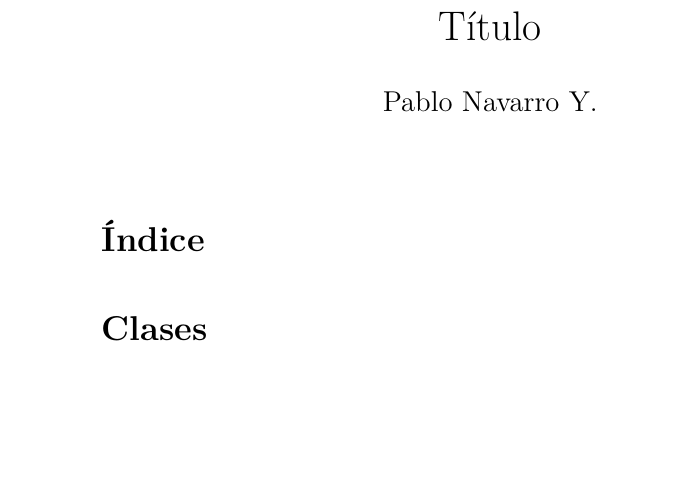
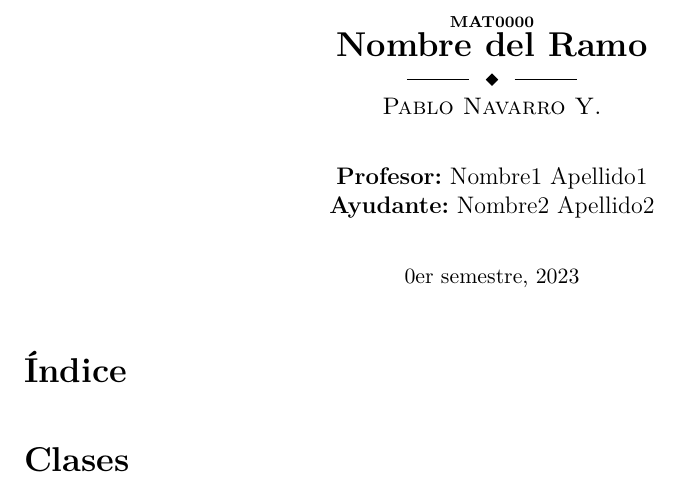
Before and after one commit to PabloNavarroY/template-ramo, a LaTeX document (clases/main.tex, which reads clases/apuntes.cls): part of the page, cut at the place of the change, the shorter picture padded with empty space. Compiled offline with pdfLaTeX.

Commit message:
creación clase apuntes

```diff
--- /dev/null
+++ b/clases/apuntes.cls
@@ -0,0 +1,115 @@
+\NeedsTeXFormat{LaTeX2e}
+\ProvidesClass{apuntes}[2023/01/01 Apuntes]
+\def\hw@papersize{letterpaper}
+\DeclareOption{letterpaper}{\def\hw@papersize{letterpaper}}
+\DeclareOption{legalpaper}{\def\hw@papersize{legalpaper}}
+\def\hw@ptsize{12pt} % https://tex.stackexchange.com/a/634138/215221
+\DeclareOption{10pt}{\def\hw@ptsize{10pt}}
+\DeclareOption{11pt}{\def\hw@ptsize{11pt}}
+\DeclareOption{12pt}{\def\hw@ptsize{12pt}}
+\DeclareOption*{\PassOptionsToClass{\CurrentOption}{article}}
+\ProcessOptions\relax
+\LoadClass[\hw@papersize, \hw@ptsize]{article}
+\RequirePackage[utf8]{inputenc}
+\RequirePackage[spanish]{babel}
+\RequirePackage[T1]{fontenc}
+\RequirePackage{lmodern}
+\RequirePackage[margin=1in]{geometry}
+
+\RequirePackage{amsmath,amssymb,amsthm}
+\RequirePackage{mathtools}
+
+\RequirePackage{enumitem}
+\RequirePackage{needspace} % needspace for dynamic line breaking
+\RequirePackage{hyperref} % for pdf bookmarks, other information and org-mode
+\RequirePackage{ifthen}
+\RequirePackage{etoolbox}
+\RequirePackage{fancyhdr}
+\RequirePackage{tikz}
+
+% Custom packages
+% \RequirePackage{math-macros}
+\RequirePackage{math-environments}
+\RequirePackage{fancy-dates}
+
+\RequirePackage{subfiles}
+
+\hypersetup {
+  pdfstartview=FitH,
+  colorlinks=false
+}
+
+\AtBeginDocument{
+  \hypersetup {
+    pdftitle={\@class \@title},
+    pdfauthor={\@author},
+    pdfsubject={Apuntes}
+  }
+}
+
+
+\gdef\@author{\empty}
+\gdef\@class{\empty}
+\gdef\@profesor{\empty}
+\gdef\@ayudante{\empty}
+\gdef\@imprimir{\empty}
+\renewcommand{\author}[1]{\gdef\@author{#1}}
+\newcommand{\class}[1]{\gdef\@class{#1}}
+\newcommand{\profesor}[1]{\gdef\@profesor{#1}}
+\newcommand{\ayudante}[1]{\gdef\@ayudante{#1}}
+\newcommand{\imprimir}[1]{\gdef\@imprimir{#1}}
+
+\newcommand{\siimprimir}[2]{\ifthenelse{\equal{\@imprimir}{\empty}}{#2}{#1}}
+
+\fancypagestyle{firstpagestyle}
+{
+   \fancyhf{}
+   \renewcommand{\headrulewidth}{0pt}
+}
+\fancypagestyle{generalpagestyle}
+{
+   \fancyhf{}
+   \renewcommand{\headrulewidth}{.5pt}
+   \fancyhead[L]{\footnotesize \@class\ - \@title}
+   \fancyhead[R]{\footnotesize \@author}
+   \fancyfoot[R]{\thepage}
+}
+\pagestyle{generalpagestyle}
+
+\renewcommand{\maketitle} {
+  \thispagestyle{firstpagestyle}
+  \begin{center}
+    \textbf{\scriptsize\@class}\par
+    \textbf{\Large\@title}\par
+    \begin{tikzpicture}
+      \draw[thick] (-1.5,0) -- (-.4,0);
+      \filldraw (.1,0) -- (0,.1) -- (-.1,0) -- (0,-.1) -- cycle;
+      \draw[thick] (.4,0) -- (1.5,0);
+    \end{tikzpicture}
+    \par
+    \textsc{\@author}\par
+    \vspace*{4ex}
+    {\textbf{Profesor:} \@profesor}\par
+    {\textbf{Ayudante:} \@ayudante}\par
+    \vspace*{4ex}
+    {\small\@date}
+  \end{center}
+
+  % Tablas de contenidos
+  \tableofcontents
+  \thispagestyle{firstpagestyle}
+  \listofclases
+  \thispagestyle{firstpagestyle}
+  \siimprimir{}{\newpage}
+}
+
+
+% --------- Lists ---------
+\newlist{enumroman}{enumerate}{1}
+\setlist[enumroman, 1]{label=(\roman*)}
+\newlist{enumalph}{enumerate}{1}
+\setlist[enumalph, 1]{label=(\alph*)}
+
+% --------- Commands ---------
+\newcommand{\onlyinsubfile}[1]{#1}
+\newcommand{\notinsubfile}[1]{}
--- a/clases/main.tex
+++ b/clases/main.tex
@@ -46,12 +3,14 @@
-\title{Título}
+\title{Nombre del Ramo}
 \author{Pablo Navarro Y.}
-\date{}
+\class{MAT0000}
+\profesor{Nombre1 Apellido1}
+\ayudante{Nombre2 Apellido2}
+\date{0er semestre, 2023}
+\imprimir{}
 
 \begin{document}
 \renewcommand{\onlyinsubfile}[1]{}
 \renewcommand{\notinsubfile}[1]{#1}
 
 \maketitle
-\tableofcontents
-\listofclases
 \end{document}
```
Also changed, not shown: clases/math-macros.sty (added, +16 -0 lines), clases/main.tex (45 more changed lines), 1 other file.
